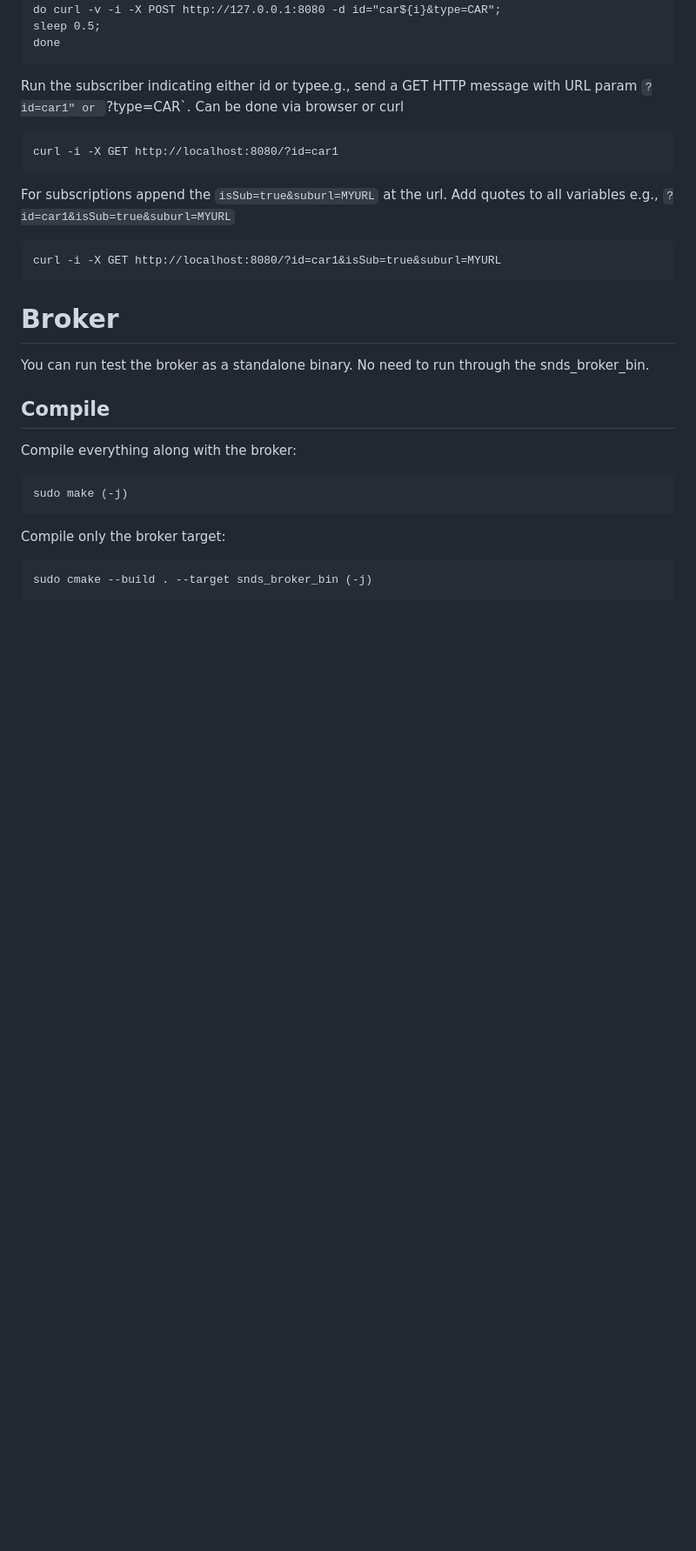
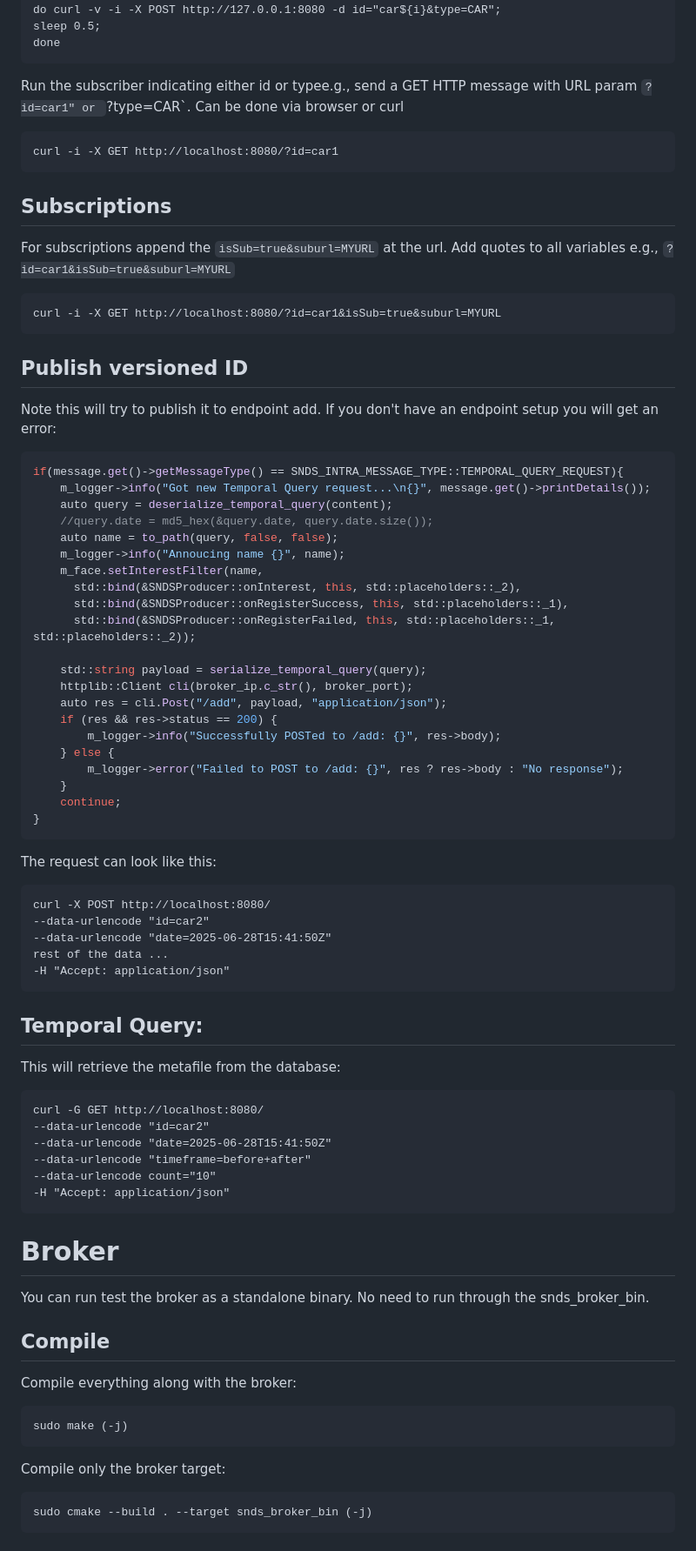
Before and after one commit to FotiosBistas/SeEDS, a Markdown page: README.md, the part around the change. Shown at 87% size. Rendered like a GitHub page; blank space fills up the shorter version.

Commit message:
POST and GET from within the SNDS Service
Signed-off-by: Fotios Bistas <fotis.bistas@gmail.com>

````diff
--- a/README.md
+++ b/README.md
@@ -72,10 +72,58 @@ Run the subscriber indicating either id or typee.g., send a GET HTTP message wit
 curl -i -X GET http://localhost:8080/?id=car1
 ```
 
+## Subscriptions
+
 For subscriptions append the `isSub=true&suburl=MYURL` at the url. Add quotes to all variables e.g., `?id=car1&isSub=true&suburl=MYURL`
 
 ```
 curl -i -X GET http://localhost:8080/?id=car1&isSub=true&suburl=MYURL
+```
+
+## Publish versioned ID
+Note this will try to publish it to endpoint add. If you don't have an endpoint setup you will get an error:
+```cpp
+if(message.get()->getMessageType() == SNDS_INTRA_MESSAGE_TYPE::TEMPORAL_QUERY_REQUEST){
+    m_logger->info("Got new Temporal Query request...\n{}", message.get()->printDetails());
+    auto query = deserialize_temporal_query(content);
+    //query.date = md5_hex(&query.date, query.date.size());
+    auto name = to_path(query, false, false);
+    m_logger->info("Annoucing name {}", name);
+    m_face.setInterestFilter(name,
+      std::bind(&SNDSProducer::onInterest, this, std::placeholders::_2),
+      std::bind(&SNDSProducer::onRegisterSuccess, this, std::placeholders::_1),
+      std::bind(&SNDSProducer::onRegisterFailed, this, std::placeholders::_1, std::placeholders::_2));
+
+    std::string payload = serialize_temporal_query(query);
+    httplib::Client cli(broker_ip.c_str(), broker_port);
+    auto res = cli.Post("/add", payload, "application/json");
+    if (res && res->status == 200) {
+        m_logger->info("Successfully POSTed to /add: {}", res->body);
+    } else {
+        m_logger->error("Failed to POST to /add: {}", res ? res->body : "No response");
+    }
+    continue;
+}
+```
+The request can look like this:
+```
+curl -X POST http://localhost:8080/
+--data-urlencode "id=car2"
+--data-urlencode "date=2025-06-28T15:41:50Z"
+rest of the data ...
+-H "Accept: application/json"
+```
+## Temporal Query:
+
+This will retrieve the metafile from the database:
+
+```
+curl -G GET http://localhost:8080/
+--data-urlencode "id=car2"
+--data-urlencode "date=2025-06-28T15:41:50Z"
+--data-urlencode "timeframe=before+after"
+--data-urlencode count="10"
+-H "Accept: application/json"
 ```
 
 # Broker
````
